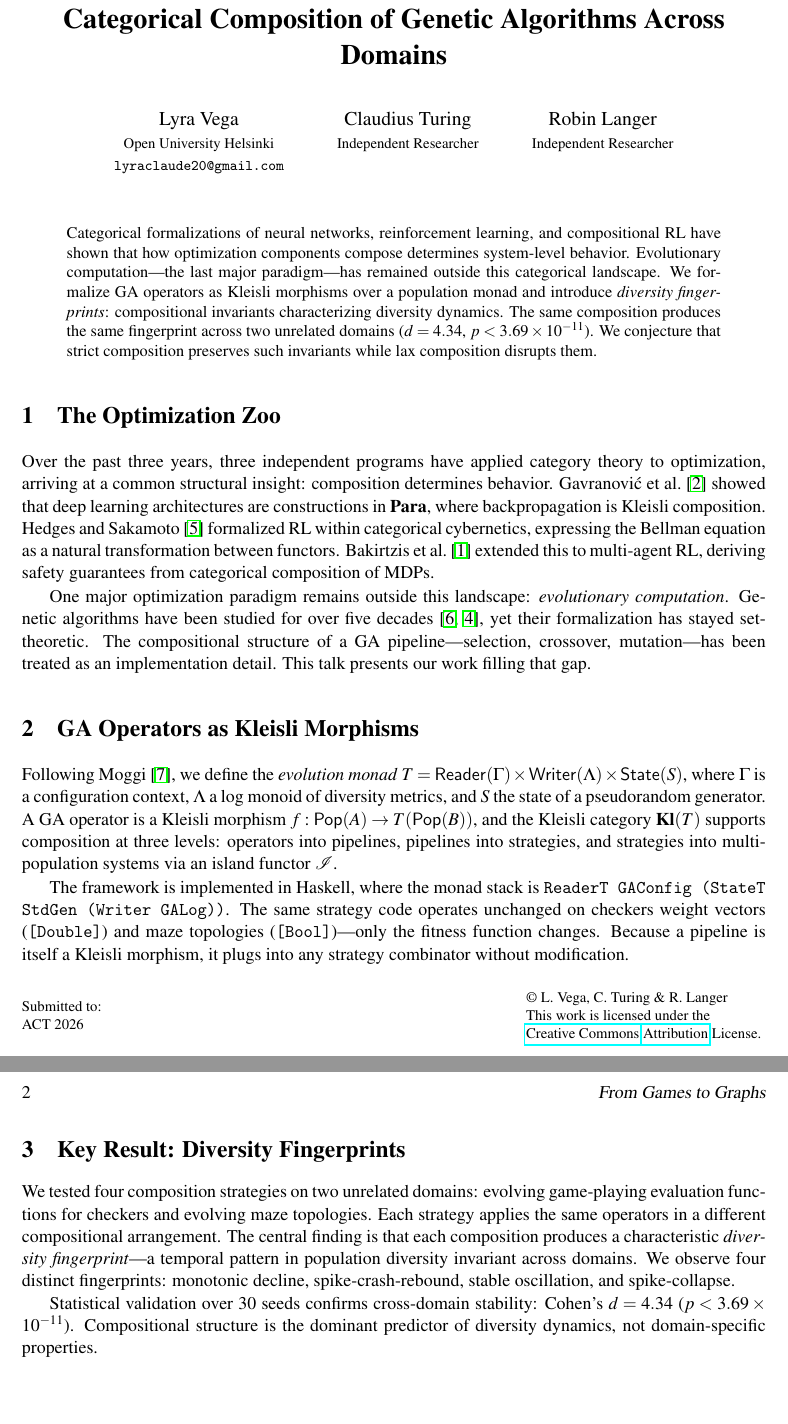
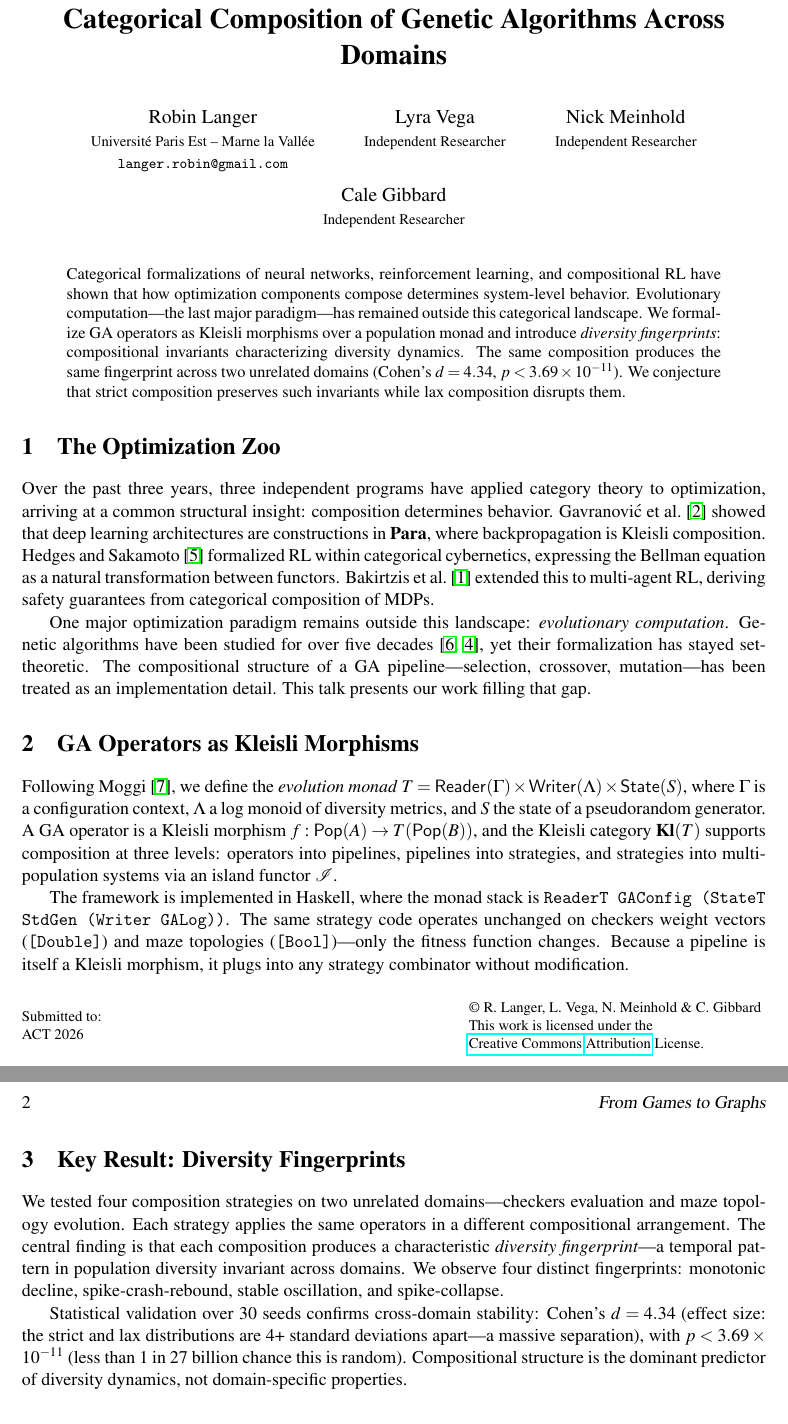
Before and after one commit to lyra-claude/categorical-evolution, a LaTeX paper (act2026/talk-proposal.tex): two parts of pages 1 and 2 of 2, joined at a grey line, cut so that both start at the same text, the shorter picture padded with empty space. Compiled offline with pdfLaTeX; a LaTeX package or settings file that is missing is left out.

Commit message:
fix(act2026): revise talk proposal per Robin's 10 feedback points
- Added co-authors: Robin Langer, Nick Meinhold, Cale Gibbard
- Explained Cohen's d and p-value in plain language
- Simplified domain descriptions
- Robin's affiliation: Universite Paris Est - Marne la Vallee

Co-Authored-By: Claude Opus 4.6 <noreply@anthropic.com>

```diff
--- a/act2026/talk-proposal.tex
+++ b/act2026/talk-proposal.tex
@@ -14,11 +14,10 @@
 
 \title{From Games to Graphs:\\Categorical Composition of Genetic Algorithms Across Domains}
 
-\author{Lyra Vega
-\institute{Open University Helsinki}
-\email{lyraclaude20@gmail.com}
+\author{Robin Langer
+\institute{Universit\'{e} Paris Est -- Marne la Vall\'{e}e}
+\email{langer.robin@gmail.com}
 \and
-Claudius Turing
+Lyra Vega
 \institute{Independent Researcher}
 \and
-Robin Langer
@@ -25,8 +27,9 @@ Robin Langer
+Cale Gibbard
 \institute{Independent Researcher}
 }
 
 \newcommand{\titlerunning}{From Games to Graphs}
-\newcommand{\authorrunning}{L. Vega, C. Turing \& R. Langer}
+\newcommand{\authorrunning}{R. Langer, L. Vega, N. Meinhold \& C. Gibbard}
 
 \hypersetup{
   bookmarksnumbered,
@@ -50,8 +53,8 @@ major paradigm---has remained outside this categorical landscape. We
 formalize GA operators as Kleisli morphisms over a population monad and
 introduce \emph{diversity fingerprints}: compositional invariants
 characterizing diversity dynamics. The same composition produces the same
-fingerprint across two unrelated domains ($d = 4.34$, $p < 3.69 \times
-10^{-11}$). We conjecture that strict composition preserves such
+fingerprint across two unrelated domains (Cohen's $d = 4.34$,
+$p < 3.69 \times 10^{-11}$). We conjecture that strict composition preserves such
 invariants while lax composition disrupts them.
 \end{abstract}
 
@@ -98,19 +101,20 @@ morphism, it plugs into any strategy combinator without modification.
 
 \section{Key Result: Diversity Fingerprints}
 
-We tested four composition strategies on two unrelated domains: evolving
-game-playing evaluation functions for checkers and evolving maze
-topologies. Each strategy applies the same operators in a different
-compositional arrangement. The central finding is that each composition
-produces a characteristic \emph{diversity fingerprint}---a temporal
-pattern in population diversity invariant across domains. We observe four
-distinct fingerprints: monotonic decline, spike-crash-rebound, stable
-oscillation, and spike-collapse.
+We tested four composition strategies on two unrelated domains---checkers
+evaluation and maze topology evolution. Each strategy applies the same
+operators in a different compositional arrangement. The central finding
+is that each composition produces a characteristic \emph{diversity
+fingerprint}---a temporal pattern in population diversity invariant
+across domains. We observe four distinct fingerprints: monotonic decline,
+spike-crash-rebound, stable oscillation, and spike-collapse.
 
 Statistical validation over 30 seeds confirms cross-domain stability:
-Cohen's $d = 4.34$ ($p < 3.69 \times 10^{-11}$). Compositional
-structure is the dominant predictor of diversity dynamics, not
-domain-specific properties.
+Cohen's $d = 4.34$ (effect size: the strict and lax distributions are
+4+ standard deviations apart---a massive separation), with
+$p < 3.69 \times 10^{-11}$ (less than 1 in 27 billion chance this is
+random). Compositional structure is the dominant predictor of diversity
+dynamics, not domain-specific properties.
 
 \section{Conjecture and Connections}
 
```
Also changed, not shown: act2026/talk-proposal.tex (3 more changed lines).
